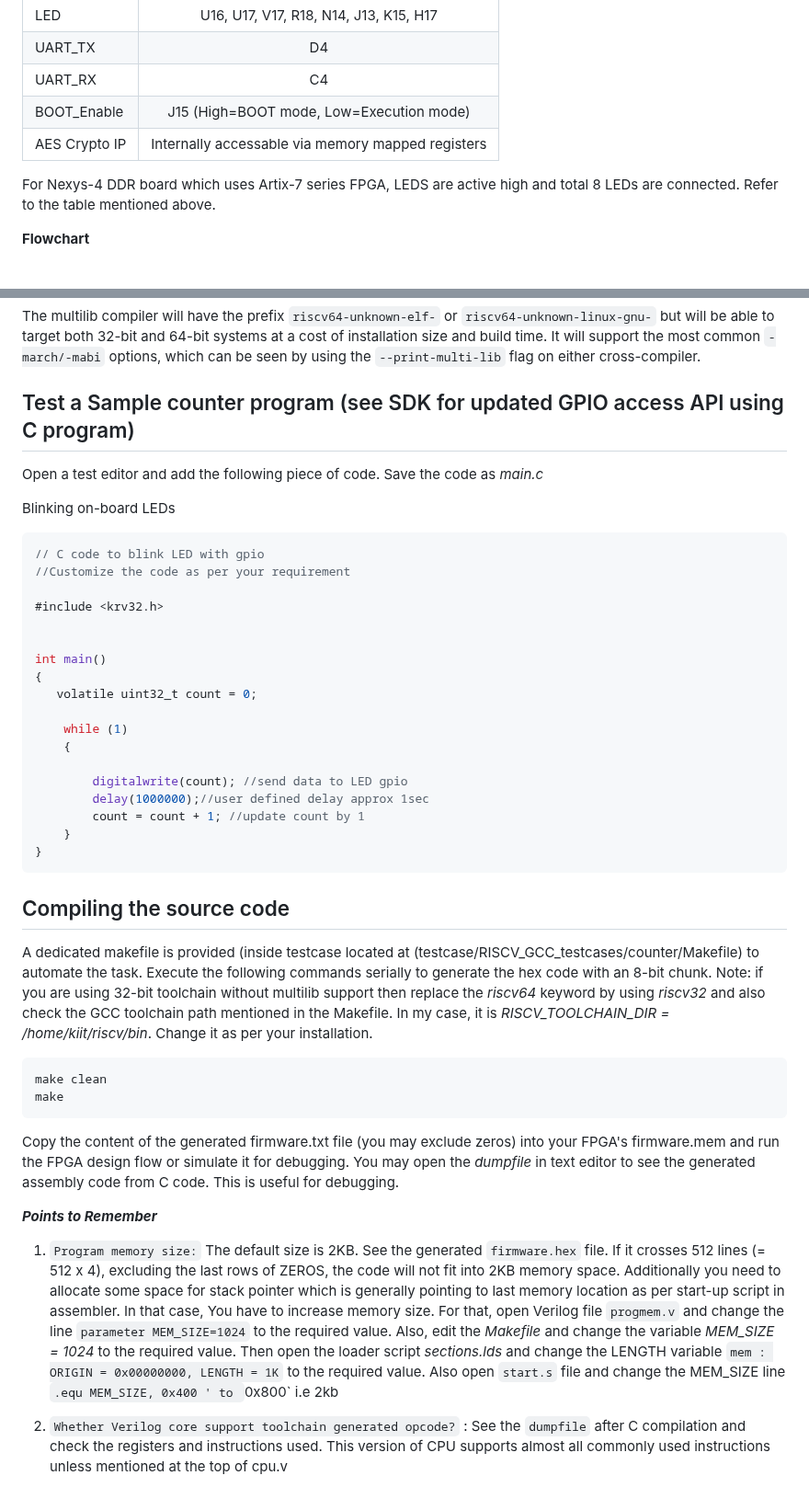
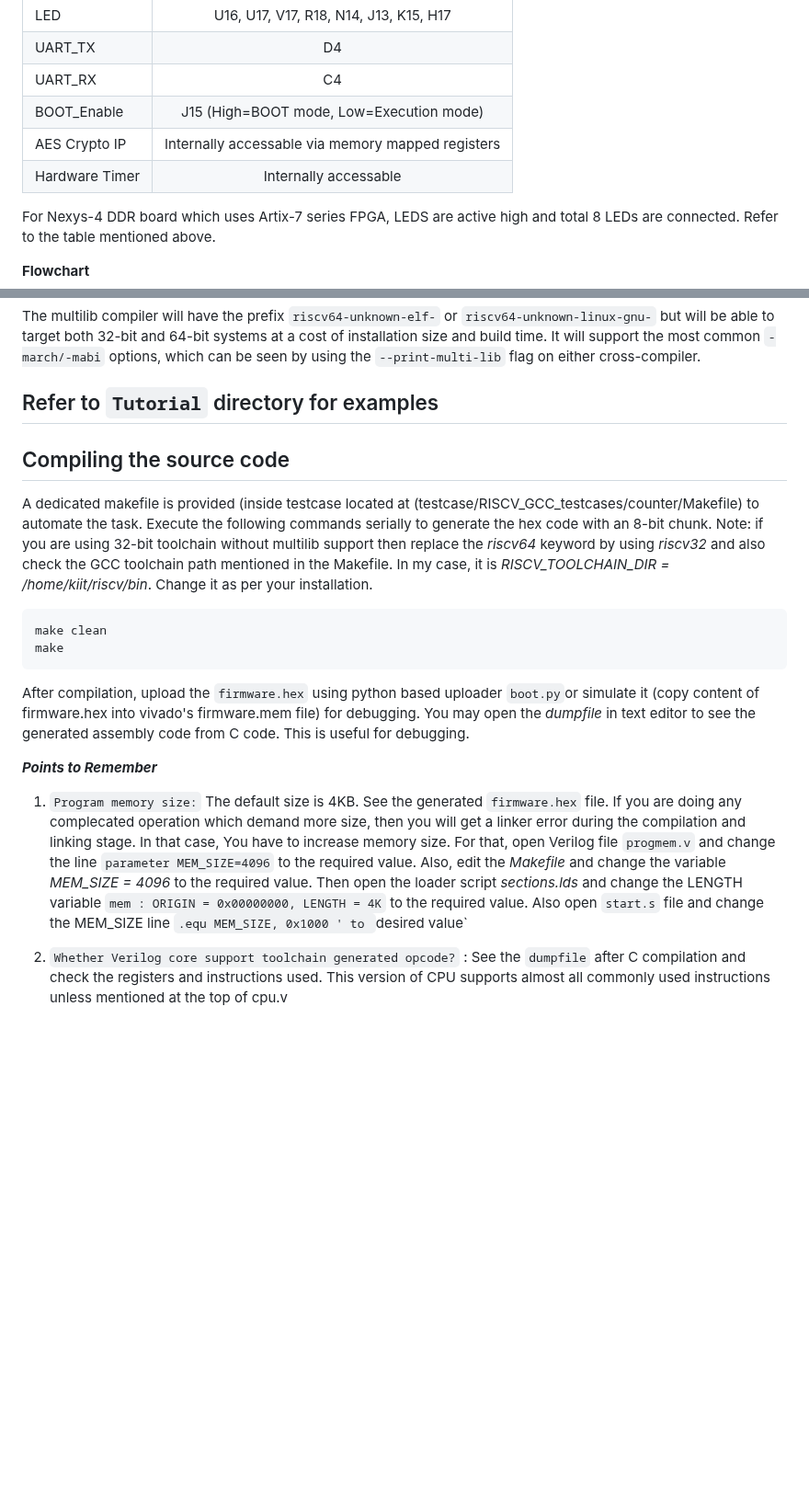
Before and after one commit to charlie2951/krv32, a Markdown page: README.md, 2 parts joined by grey strips. Shown at 92% size. Rendered like a GitHub page; blank space fills up the shorter version.

````diff
--- a/README.md
+++ b/README.md
@@ -249,6 +249,7 @@ For debugging and behavioral simulation, use any Verilog compiler. I have used o
 | UART_RX    |  C4                  |
 | BOOT_Enable| J15 (High=BOOT mode, Low=Execution mode)|
 |AES Crypto IP| Internally accessable via memory mapped registers|
+| Hardware Timer|Internally accessable|
 
 
 <p>
@@ -312,29 +313,7 @@ make linux
 ```
 The multilib compiler will have the prefix `riscv64-unknown-elf-` or `riscv64-unknown-linux-gnu-` but will be able to target both 32-bit and 64-bit systems at a cost of installation size and build time. It will support the most common `-march/-mabi` options, which can be seen by using the `--print-multi-lib` flag on either cross-compiler.<p>
 
-## Test a Sample counter program (see SDK for updated GPIO access API using C program)
-Open a test editor and add the following piece of code. Save the code as *main.c*<p>
-Blinking on-board LEDs
-```c
-// C code to blink LED with gpio
-//Customize the code as per your requirement
-
-#include <krv32.h>
-
-
-int main()
-{
-   volatile uint32_t count = 0;
-
-    while (1)
-    {
-
-        digitalwrite(count); //send data to LED gpio
-        delay(1000000);//user defined delay approx 1sec
-        count = count + 1; //update count by 1
-    }
-}
-```
+## Refer to `Tutorial` directory for examples
 
 ## Compiling the source code
 A dedicated makefile is provided (inside testcase located at (testcase/RISCV_GCC_testcases/counter/Makefile) to automate the task. Execute the following commands serially to generate the hex code with an 8-bit chunk. Note: if you are using 32-bit toolchain without multilib support then replace the *riscv64*  keyword by using *riscv32* and also check the GCC toolchain path mentioned in the Makefile. In my case, it is *RISCV_TOOLCHAIN_DIR = /home/kiit/riscv/bin*. Change it as per your installation.
@@ -343,10 +322,10 @@ A dedicated makefile is provided (inside testcase located at (testcase/RISCV_GCC
 make clean
 make
 ```
-Copy the content of the generated firmware.txt file (you may exclude zeros) into your FPGA's firmware.mem and run the FPGA design flow or simulate it for debugging. You may open the *dumpfile* in text editor to see the generated assembly code from C code. This is useful for debugging. <p>
+After compilation, upload the `firmware.hex` using python based uploader `boot.py`or simulate it (copy content of firmware.hex into vivado's firmware.mem file) for debugging. You may open the *dumpfile* in text editor to see the generated assembly code from C code. This is useful for debugging. <p>
 
 ***Points to Remember*** <p>
-1. `Program memory size:` The default size is 2KB. See the generated `firmware.hex` file. If it crosses 512 lines (= 512 x 4), excluding the last rows of ZEROS, the code will not fit into 2KB memory space. Additionally you need to allocate some space for stack pointer which is generally pointing to last memory location as per start-up script in assembler. In that case, You have to increase memory size. For that, open Verilog file `progmem.v` and change the line `parameter MEM_SIZE=1024` to the required value. Also, edit the *Makefile* and change the variable *MEM_SIZE = 1024* to the required value. Then open the loader script *sections.lds* and change the LENGTH variable `mem : ORIGIN = 0x00000000, LENGTH = 1K` to the required value. Also open `start.s` file and change the MEM_SIZE line `.equ MEM_SIZE, 0x400 ' to `0x800` i.e 2kb <p>
+1. `Program memory size:` The default size is 4KB. See the generated `firmware.hex` file. If you are doing any complecated operation which demand more size, then you will get a linker error during the compilation and linking stage. In that case, You have to increase memory size. For that, open Verilog file `progmem.v` and change the line `parameter MEM_SIZE=4096` to the required value. Also, edit the *Makefile* and change the variable *MEM_SIZE = 4096* to the required value. Then open the loader script *sections.lds* and change the LENGTH variable `mem : ORIGIN = 0x00000000, LENGTH = 4K` to the required value. Also open `start.s` file and change the MEM_SIZE line `.equ MEM_SIZE, 0x1000 ' to `desired value`  <p>
 2. `Whether Verilog core support toolchain generated opcode?` :  See the `dumpfile` after C compilation and check the registers and instructions used. This version of CPU supports almost all commonly used instructions unless mentioned at the top of cpu.v <p>
 3. Traps or any other interrupts are not supported. CSR instructions are not supported in the current version. <p>
 ***N.B.*** This is the working version of soft SoC and may contain additional bugs. <p>
````
